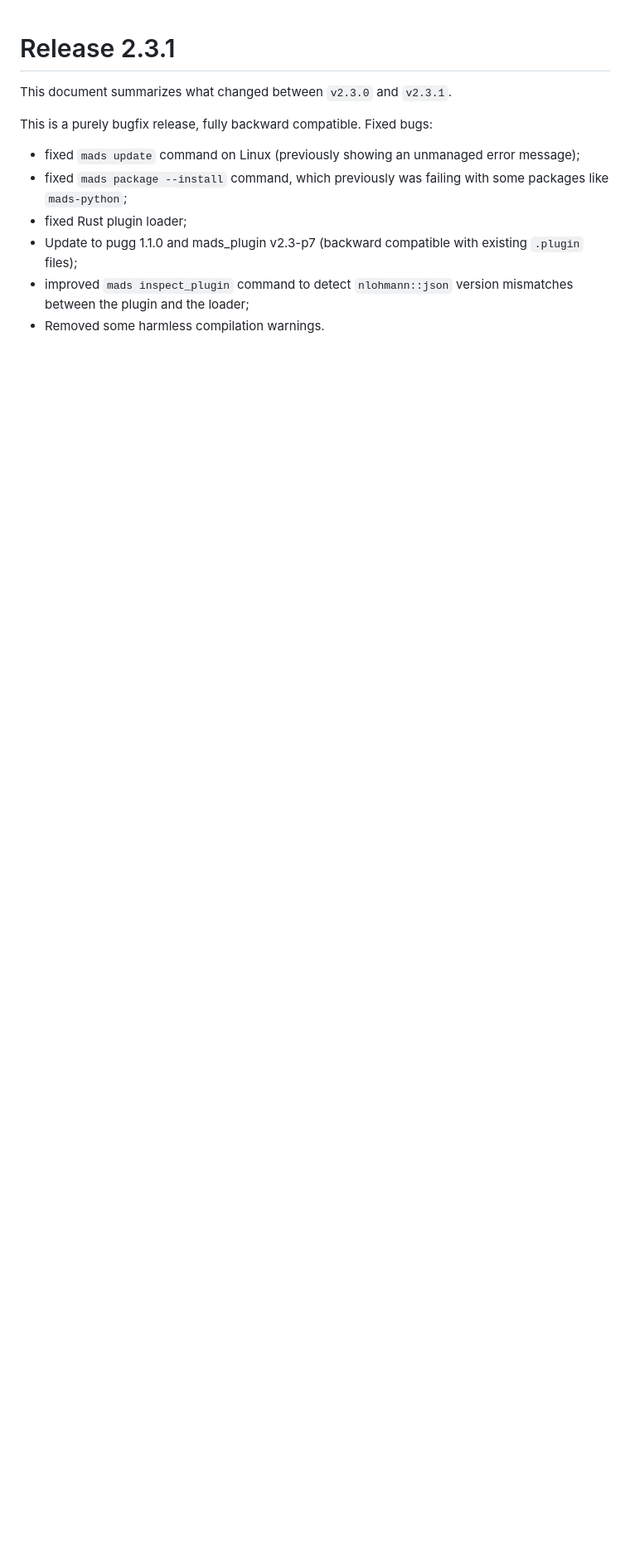
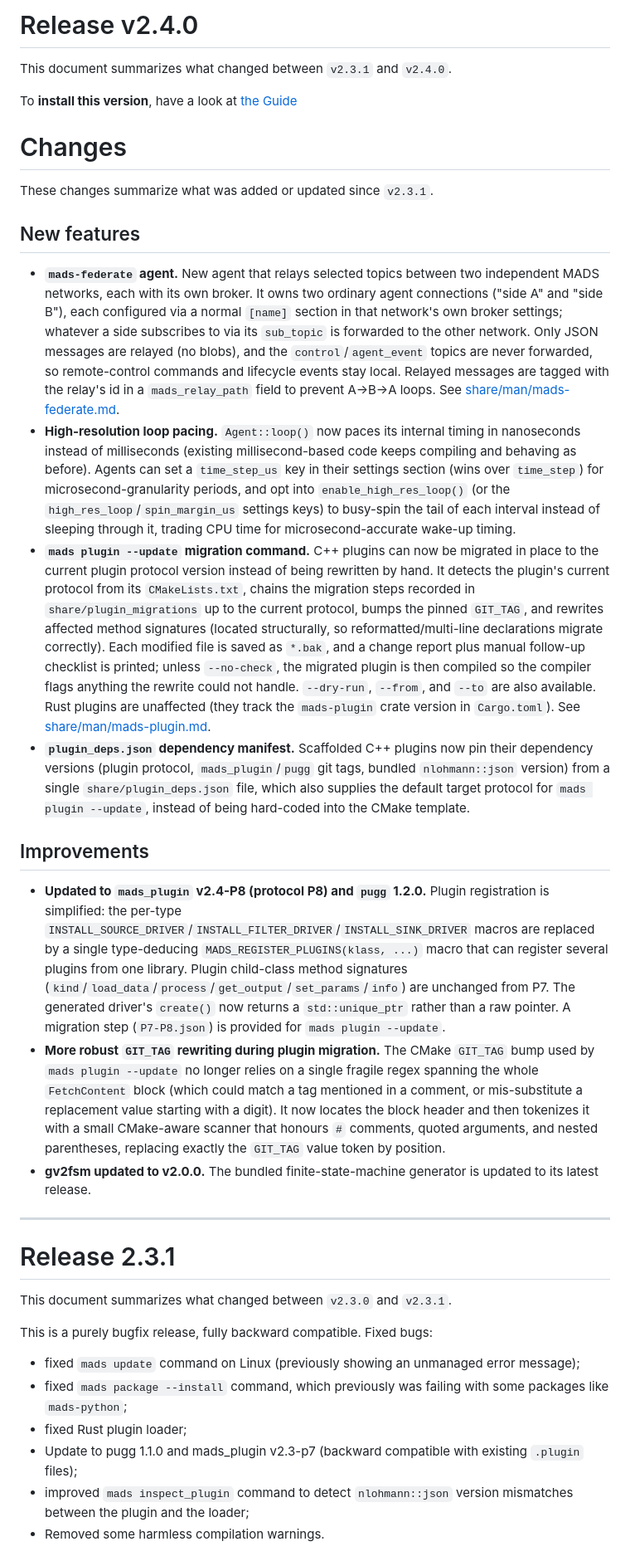
Before and after one commit to pbosetti/MADS, a Markdown page: CHANGES.md, the part around the change. Shown at 83% size. GitHub-like rendering; blank space fills up the shorter version.

Commit message:
Update CHANGES.md for release v2.4.0 with new features and improvements

```diff
--- a/CHANGES.md
+++ b/CHANGES.md
@@ -1,3 +1,28 @@
+# Release v2.4.0
+
+This document summarizes what changed between `v2.3.1` and `v2.4.0`.
+
+To **install this version**, have a look at [the Guide](https://mads-net.github.io/guides/install.html)
+
+# Changes
+
+These changes summarize what was added or updated since `v2.3.1`.
+
+## New features
+
+- **`mads-federate` agent.** New agent that relays selected topics between two independent MADS networks, each with its own broker. It owns two ordinary agent connections ("side A" and "side B"), each configured via a normal `[name]` section in that network's own broker settings; whatever a side subscribes to via its `sub_topic` is forwarded to the other network. Only JSON messages are relayed (no blobs), and the `control`/`agent_event` topics are never forwarded, so remote-control commands and lifecycle events stay local. Relayed messages are tagged with the relay's id in a `mads_relay_path` field to prevent A→B→A loops. See [share/man/mads-federate.md](share/man/mads-federate.md).
+- **High-resolution loop pacing.** `Agent::loop()` now paces its internal timing in nanoseconds instead of milliseconds (existing millisecond-based code keeps compiling and behaving as before). Agents can set a `time_step_us` key in their settings section (wins over `time_step`) for microsecond-granularity periods, and opt into `enable_high_res_loop()` (or the `high_res_loop`/`spin_margin_us` settings keys) to busy-spin the tail of each interval instead of sleeping through it, trading CPU time for microsecond-accurate wake-up timing.
+- **`mads plugin --update` migration command.** C++ plugins can now be migrated in place to the current plugin protocol version instead of being rewritten by hand. It detects the plugin's current protocol from its `CMakeLists.txt`, chains the migration steps recorded in `share/plugin_migrations` up to the current protocol, bumps the pinned `GIT_TAG`, and rewrites affected method signatures (located structurally, so reformatted/multi-line declarations migrate correctly). Each modified file is saved as `*.bak`, and a change report plus manual follow-up checklist is printed; unless `--no-check`, the migrated plugin is then compiled so the compiler flags anything the rewrite could not handle. `--dry-run`, `--from`, and `--to` are also available. Rust plugins are unaffected (they track the `mads-plugin` crate version in `Cargo.toml`). See [share/man/mads-plugin.md](share/man/mads-plugin.md).
+- **`plugin_deps.json` dependency manifest.** Scaffolded C++ plugins now pin their dependency versions (plugin protocol, `mads_plugin`/`pugg` git tags, bundled `nlohmann::json` version) from a single `share/plugin_deps.json` file, which also supplies the default target protocol for `mads plugin --update`, instead of being hard-coded into the CMake template.
+
+## Improvements
+
+- **Updated to `mads_plugin` v2.4-P8 (protocol P8) and `pugg` 1.2.0.** Plugin registration is simplified: the per-type `INSTALL_SOURCE_DRIVER`/`INSTALL_FILTER_DRIVER`/`INSTALL_SINK_DRIVER` macros are replaced by a single type-deducing `MADS_REGISTER_PLUGINS(klass, ...)` macro that can register several plugins from one library. Plugin child-class method signatures (`kind`/`load_data`/`process`/`get_output`/`set_params`/`info`) are unchanged from P7. The generated driver's `create()` now returns a `std::unique_ptr` rather than a raw pointer. A migration step (`P7-P8.json`) is provided for `mads plugin --update`.
+- **More robust `GIT_TAG` rewriting during plugin migration.** The CMake `GIT_TAG` bump used by `mads plugin --update` no longer relies on a single fragile regex spanning the whole `FetchContent` block (which could match a tag mentioned in a comment, or mis-substitute a replacement value starting with a digit). It now locates the block header and then tokenizes it with a small CMake-aware scanner that honours `#` comments, quoted arguments, and nested parentheses, replacing exactly the `GIT_TAG` value token by position.
+- **gv2fsm updated to v2.0.0.** The bundled finite-state-machine generator is updated to its latest release.
+
+---
+
 # Release 2.3.1
 
 This document summarizes what changed between `v2.3.0` and `v2.3.1`.
```
